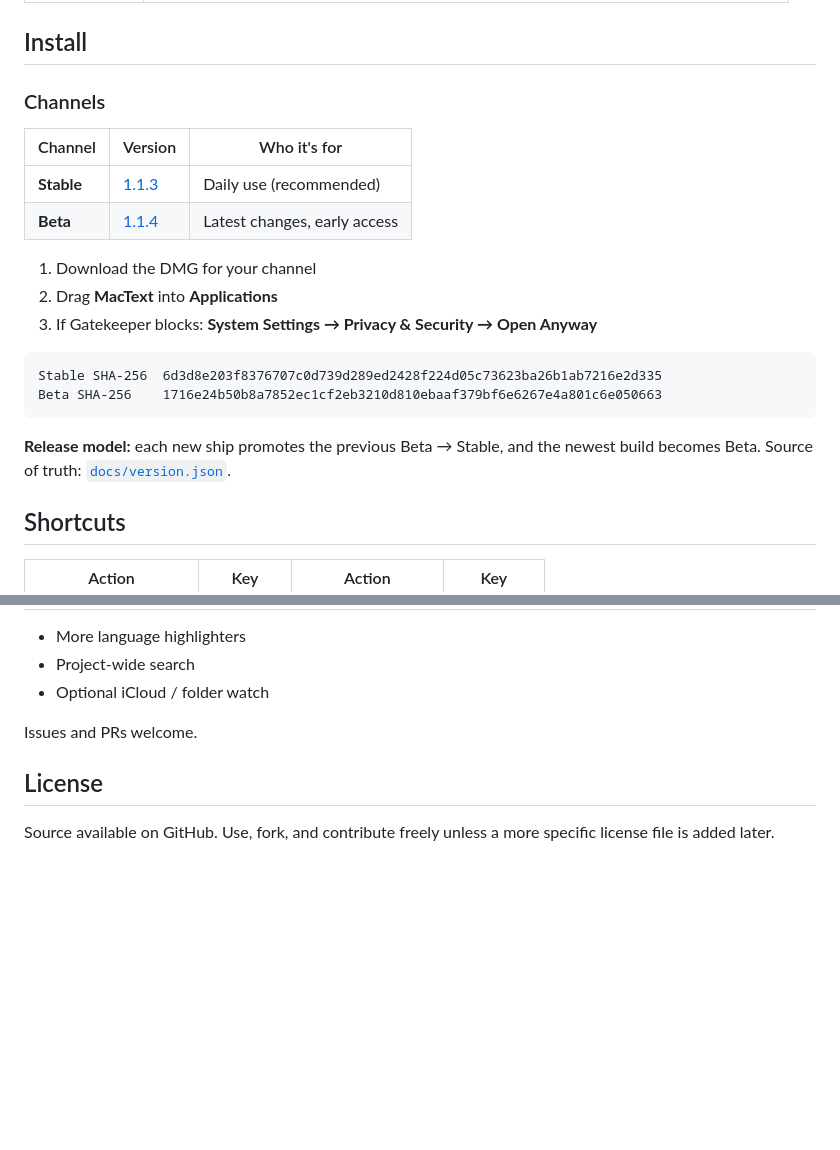
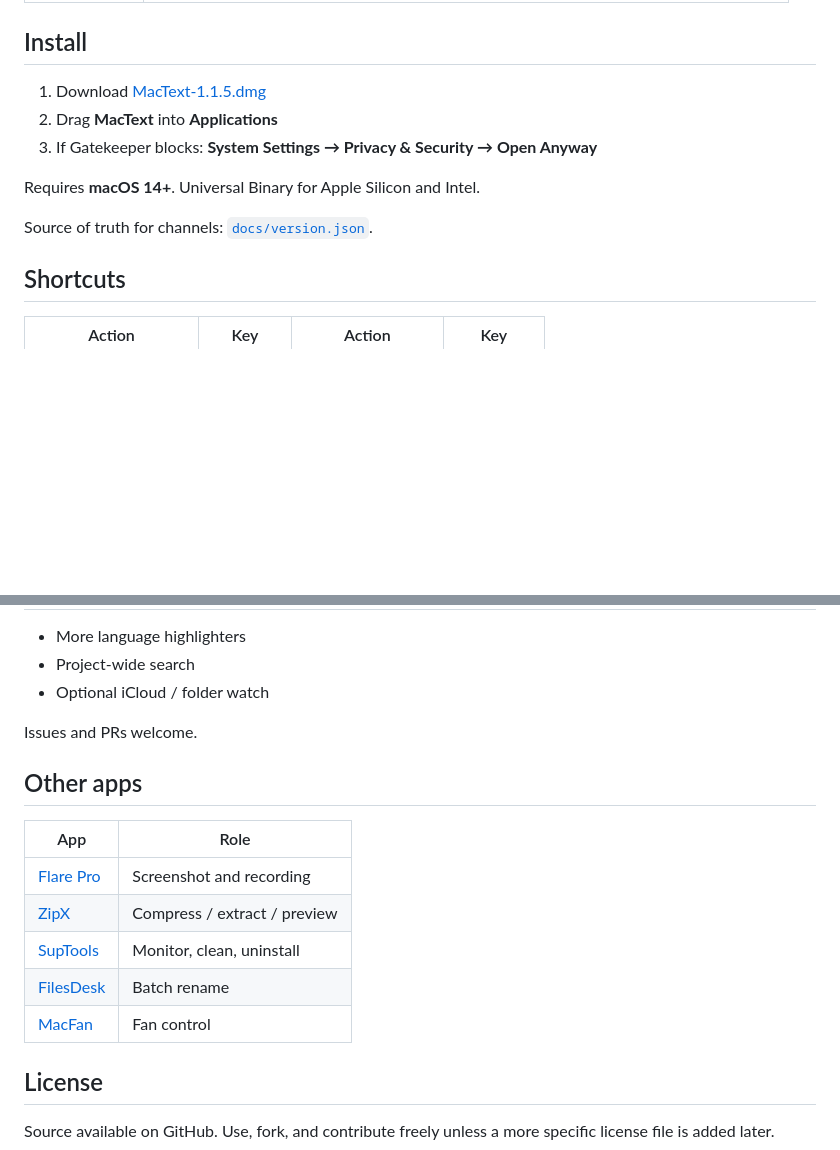
Before and after one commit to linux503/MacText, a Markdown page: README.md, 2 parts joined by grey strips. Drawn GitHub-style; blank space fills up the shorter version.

Commit message:
Add a Chinese README, language switcher, and current 1.1.5 download links.
Co-authored-by: Cursor <cursoragent@cursor.com>

````diff
--- a/README.md
+++ b/README.md
@@ -59,23 +62,13 @@
 
 ## Install
 
-### Channels
-
-| Channel | Version | Who it's for |
-|---------|---------|--------------|
-| **Stable** | [1.1.3](https://github.com/linux503/MacText/releases/download/v1.1.3/MacText-1.1.3.dmg) | Daily use (recommended) |
-| **Beta** | [1.1.4](https://github.com/linux503/MacText/releases/download/v1.1.4/MacText-1.1.4.dmg) | Latest changes, early access |
-
-1. Download the DMG for your channel
+1. Download [MacText-1.1.5.dmg](https://github.com/linux503/MacText/releases/download/v1.1.5/MacText-1.1.5.dmg)
 2. Drag **MacText** into **Applications**
 3. If Gatekeeper blocks: **System Settings → Privacy & Security → Open Anyway**
 
-```text
-Stable SHA-256  6d3d8e203f8376707c0d739d289ed2428f224d05c73623ba26b1ab7216e2d335
-Beta SHA-256    1716e24b50b8a7852ec1cf2eb3210d810ebaaf379bf6e6267e4a801c6e050663
-```
+Requires **macOS 14+**. Universal Binary for Apple Silicon and Intel.
 
-**Release model:** each new ship promotes the previous Beta → Stable, and the newest build becomes Beta. Source of truth: [`docs/version.json`](docs/version.json).
+Source of truth for channels: [`docs/version.json`](docs/version.json).
 
 ## Shortcuts
 
@@ -160,6 +153,16 @@ assets/              Master logo art
 
 Issues and PRs welcome.
 
+## Other apps
+
+| App | Role |
+|-----|------|
+| [Flare Pro](https://github.com/linux503/Flare) | Screenshot and recording |
+| [ZipX](https://github.com/linux503/ZipX) | Compress / extract / preview |
+| [SupTools](https://github.com/linux503/suptools) | Monitor, clean, uninstall |
+| [FilesDesk](https://github.com/linux503/FilesDesk) | Batch rename |
+| [MacFan](https://github.com/linux503/MacFan) | Fan control |
+
 ## License
 
 Source available on GitHub. Use, fork, and contribute freely unless a more specific license file is added later.
````
Also changed, not shown: other parts of README.md (+7 -4 lines), README.zh.md (added, +129 -0 lines).
